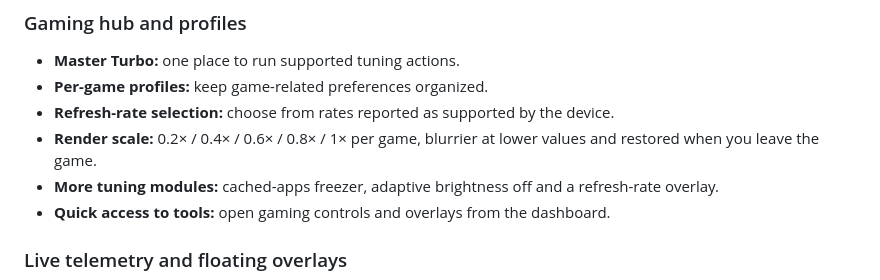
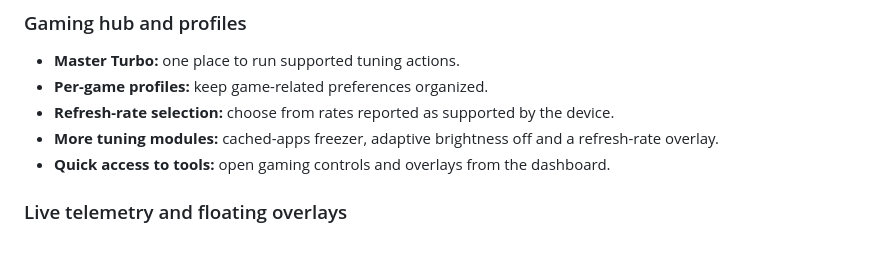
Before and after one commit to A-124/hyperboost-engine-pro, a Markdown page: README.md, the part around the change. GitHub-like rendering; blank space fills up the shorter version.

Commit message:
docs: remove leftover render-scale feature bullet

```diff
--- a/README.md
+++ b/README.md
@@ -41,7 +41,6 @@ The app is designed to work without root. Shizuku provides elevated ADB-level ac
 - **Master Turbo:** one place to run supported tuning actions.
 - **Per-game profiles:** keep game-related preferences organized.
 - **Refresh-rate selection:** choose from rates reported as supported by the device.
-- **Render scale:** 0.2× / 0.4× / 0.6× / 0.8× / 1× per game, blurrier at lower values and restored when you leave the game.
 - **More tuning modules:** cached-apps freezer, adaptive brightness off and a refresh-rate overlay.
 - **Quick access to tools:** open gaming controls and overlays from the dashboard.
 
```
